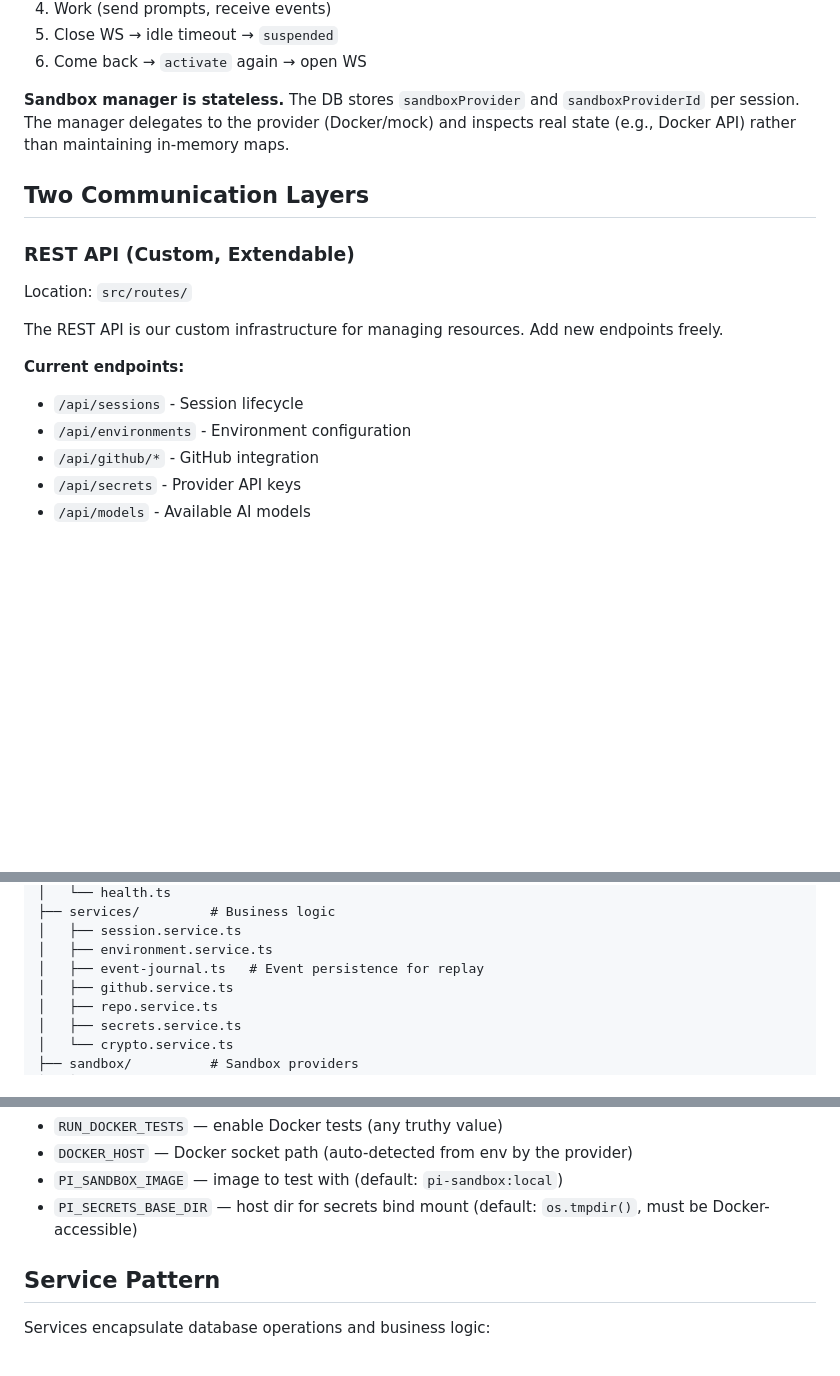
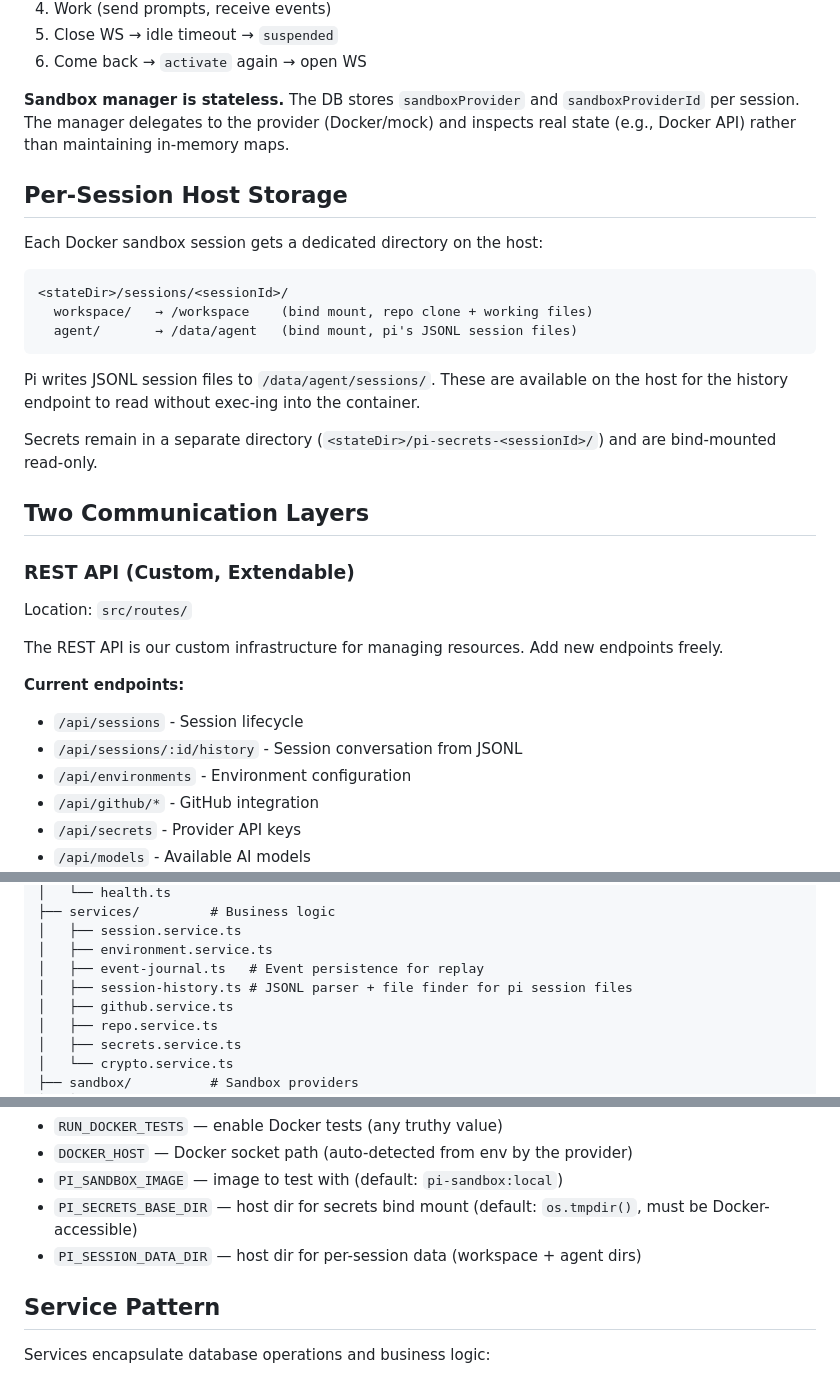
Before and after one commit to aliou/pi-apps, a Markdown page: apps/relay-server/AGENTS.md, 3 parts joined by grey strips. GitHub-like rendering; blank space fills up the shorter version.

Commit message:
docs: update AGENTS.md with session history endpoint and host storage

````diff
--- a/apps/relay-server/AGENTS.md
+++ b/apps/relay-server/AGENTS.md
@@ -35,6 +35,20 @@ Sessions follow this state machine: `creating → active → suspended → delet
 
 **Sandbox manager is stateless.** The DB stores `sandboxProvider` and `sandboxProviderId` per session. The manager delegates to the provider (Docker/mock) and inspects real state (e.g., Docker API) rather than maintaining in-memory maps.
 
+## Per-Session Host Storage
+
+Each Docker sandbox session gets a dedicated directory on the host:
+
+```
+<stateDir>/sessions/<sessionId>/
+  workspace/   → /workspace    (bind mount, repo clone + working files)
+  agent/       → /data/agent   (bind mount, pi's JSONL session files)
+```
+
+Pi writes JSONL session files to `/data/agent/sessions/`. These are available on the host for the history endpoint to read without exec-ing into the container.
+
+Secrets remain in a separate directory (`<stateDir>/pi-secrets-<sessionId>/`) and are bind-mounted read-only.
+
 ## Two Communication Layers
 
 ### REST API (Custom, Extendable)
@@ -45,6 +59,7 @@ The REST API is our custom infrastructure for managing resources. Add new endpoi
 
 **Current endpoints:**
 - `/api/sessions` - Session lifecycle
+- `/api/sessions/:id/history` - Session conversation from JSONL
 - `/api/environments` - Environment configuration
 - `/api/github/*` - GitHub integration
 - `/api/secrets` - Provider API keys
@@ -99,6 +114,7 @@ src/
 │   ├── session.service.ts
 │   ├── environment.service.ts
 │   ├── event-journal.ts   # Event persistence for replay
+│   ├── session-history.ts # JSONL parser + file finder for pi session files
 │   ├── github.service.ts
 │   ├── repo.service.ts
 │   ├── secrets.service.ts
@@ -178,6 +194,7 @@ Environment variables:
 - `DOCKER_HOST` — Docker socket path (auto-detected from env by the provider)
 - `PI_SANDBOX_IMAGE` — image to test with (default: `pi-sandbox:local`)
 - `PI_SECRETS_BASE_DIR` — host dir for secrets bind mount (default: `os.tmpdir()`, must be Docker-accessible)
+- `PI_SESSION_DATA_DIR` — host dir for per-session data (workspace + agent dirs)
 
 ## Service Pattern
 
````
Also changed, not shown: AGENTS.md (+2 -0 lines).
